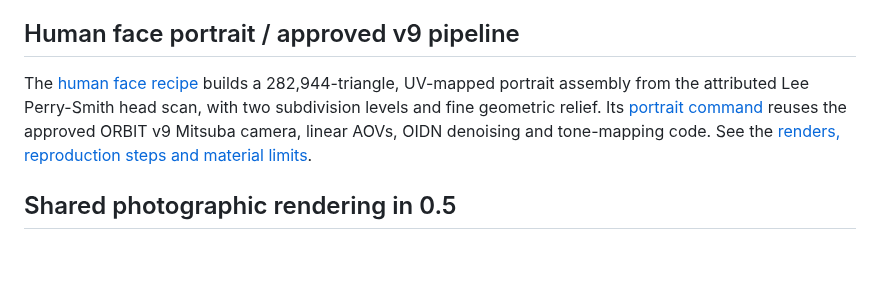
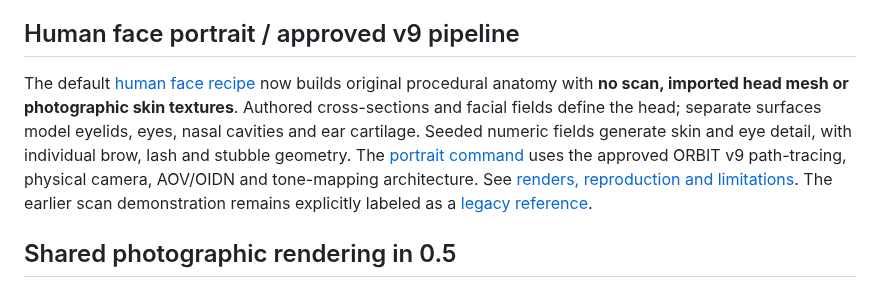
Before and after one commit to cybrdelic/cybr-geo, a Markdown page: README.md, the part around the change. GitHub-like rendering; blank space fills up the shorter version.

Commit message:
Build original procedural human anatomy and make it the default face recipe

```diff
--- a/README.md
+++ b/README.md
@@ -56,12 +56,15 @@ prototype, manufacturing-tolerance and load qualification.
 
 ## Human face portrait / approved v9 pipeline
 
-The [human face recipe](examples/human_face.py) builds a 282,944-triangle,
-UV-mapped portrait assembly from the attributed Lee Perry-Smith head scan,
-with two subdivision levels and fine geometric relief. Its
-[portrait command](tools/render_human_face.py) reuses the approved ORBIT v9
-Mitsuba camera, linear AOVs, OIDN denoising and tone-mapping code. See the
-[renders, reproduction steps and material limits](docs/HUMAN_FACE.md).
+The default [human face recipe](examples/human_face.py) now builds original
+procedural anatomy with **no scan, imported head mesh or photographic skin
+textures**. Authored cross-sections and facial fields define the head; separate
+surfaces model eyelids, eyes, nasal cavities and ear cartilage. Seeded numeric
+fields generate skin and eye detail, with individual brow, lash and stubble
+geometry. The [portrait command](tools/render_human_face.py) uses the approved
+ORBIT v9 path-tracing, physical camera, AOV/OIDN and tone-mapping architecture.
+See [renders, reproduction and limitations](docs/HUMAN_FACE.md). The earlier
+scan demonstration remains explicitly labeled as a [legacy reference](docs/SCAN_FACE_REFERENCE.md).
 
 ## Shared photographic rendering in 0.5
 
```
Also changed, not shown: docs/HUMAN_FACE.md (+85 -78 lines), docs/SCAN_FACE_REFERENCE.md (added, +103 -0 lines), media/reference_scan_face/clay.jpg (added), media/reference_scan_face/portrait.jpg (added), media/reference_scan_face/profile.jpg (added), 14 other files.
